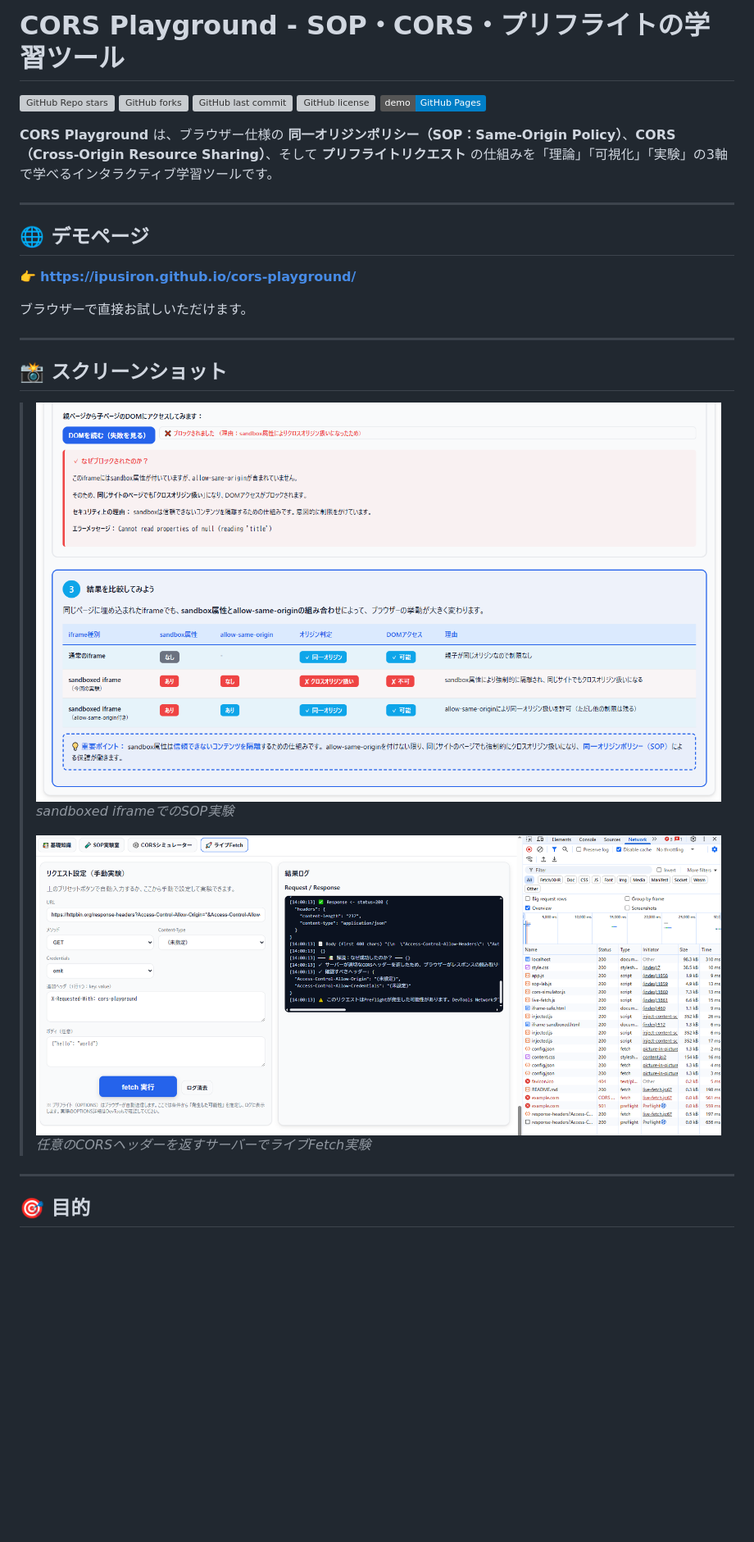
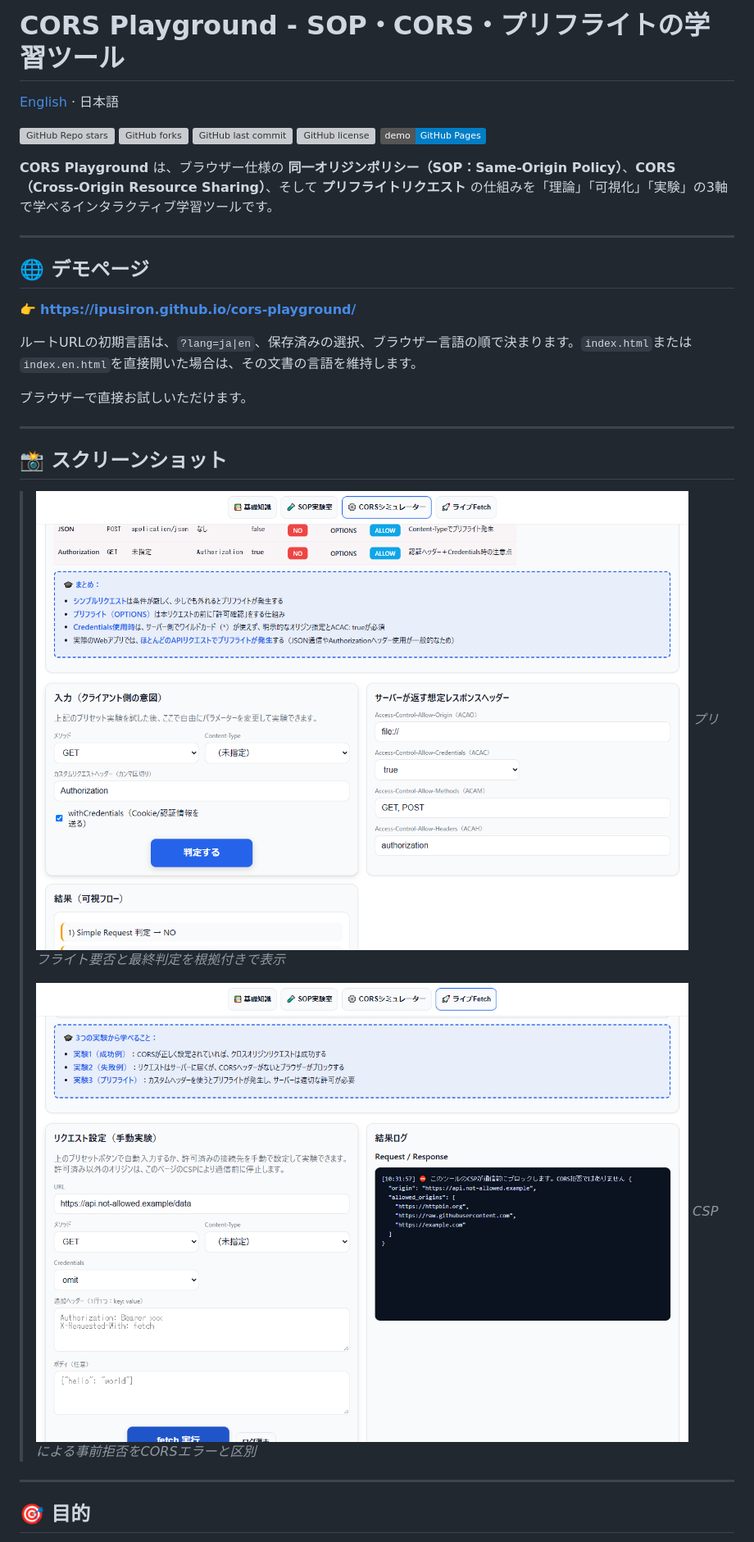
Before and after one commit to ipusiron/cors-playground, a Markdown page: README.md, the part around one of its changes. Shown at 82% size. GitHub-like rendering; pictures changed too: assets/screenshot.png, assets/screenshot2.png; badges without logos; blank space fills up the shorter version; grey boxes are pictures that could not be loaded.

```diff
--- a/README.md
+++ b/README.md
@@ -37,6 +37,8 @@ hub: true
 
 # CORS Playground - SOP・CORS・プリフライトの学習ツール
 
+[English](README.en.md) · 日本語
+
 ![GitHub Repo stars](https://img.shields.io/github/stars/ipusiron/cors-playground?style=social)
 ![GitHub forks](https://img.shields.io/github/forks/ipusiron/cors-playground?style=social)
 ![GitHub last commit](https://img.shields.io/github/last-commit/ipusiron/cors-playground)
@@ -51,17 +53,19 @@ hub: true
 
 👉 **[https://ipusiron.github.io/cors-playground/](https://ipusiron.github.io/cors-playground/)**
 
+ルートURLの初期言語は、`?lang=ja|en`、保存済みの選択、ブラウザー言語の順で決まります。`index.html`または`index.en.html`を直接開いた場合は、その文書の言語を維持します。
+
 ブラウザーで直接お試しいただけます。
 
 ---
 
 ## 📸 スクリーンショット
 
->![sandboxed iframeでのSOP実験](assets/screenshot.png)
->*sandboxed iframeでのSOP実験*
+>![CORS判定シミュレーター](assets/screenshot.png)
+>*プリフライト要否と最終判定を根拠付きで表示*
 >
->![任意のCORSヘッダーを返すサーバーでライブFetch実験](assets/screenshot2.png)
->*任意のCORSヘッダーを返すサーバーでライブFetch実験*
+>![CSPで許可されていない接続先の説明](assets/screenshot2.png)
+>*CSPによる事前拒否をCORSエラーと区別*
 
 ---
 
```
Also changed, not shown: other parts of README.md (+48 -26 lines), CLAUDE.md (+26 -18 lines), README.en.md (added, +213 -0 lines), TECHNICAL.md (+42 -67 lines), assets/en/screenshot.png (added), assets/en/screenshot2.png (added), 11 other files.
